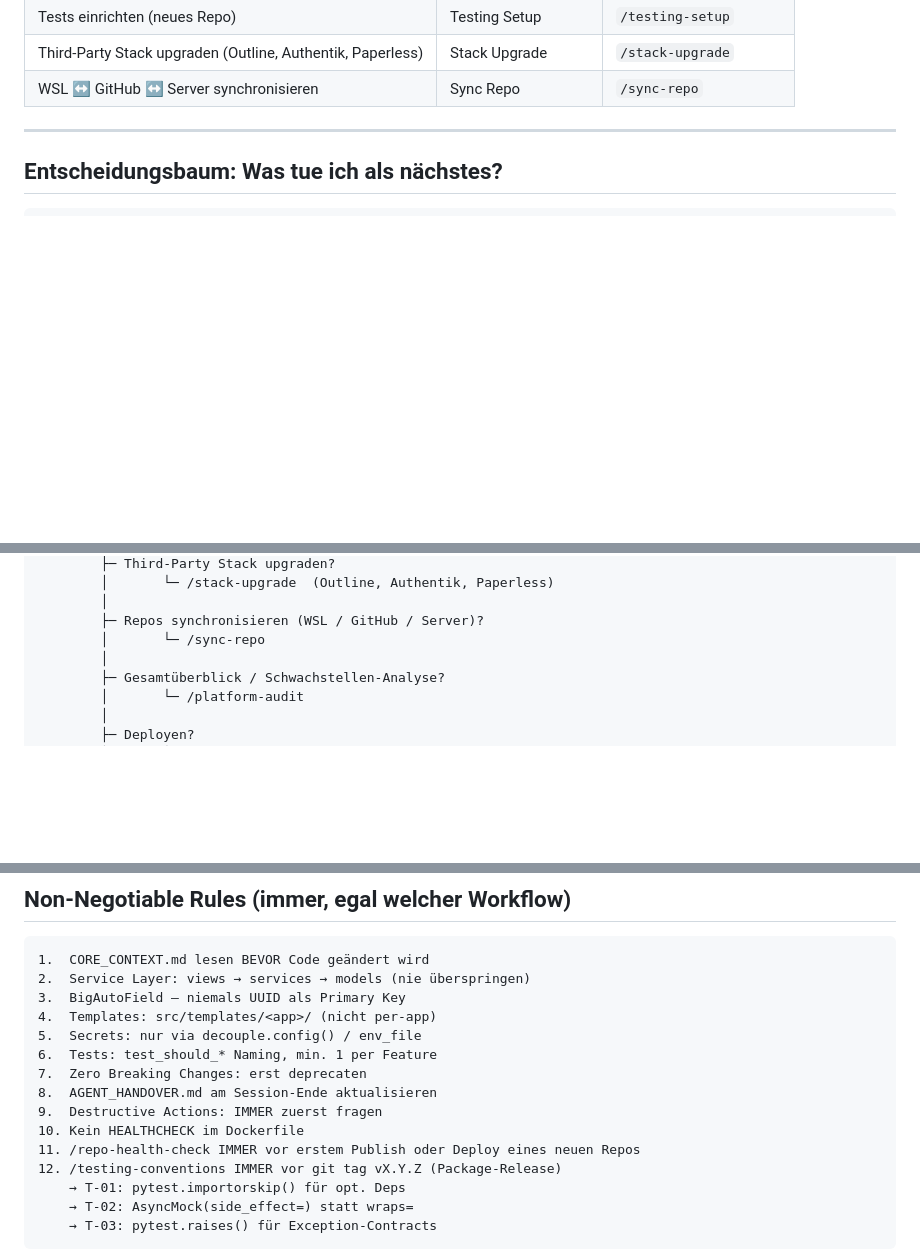
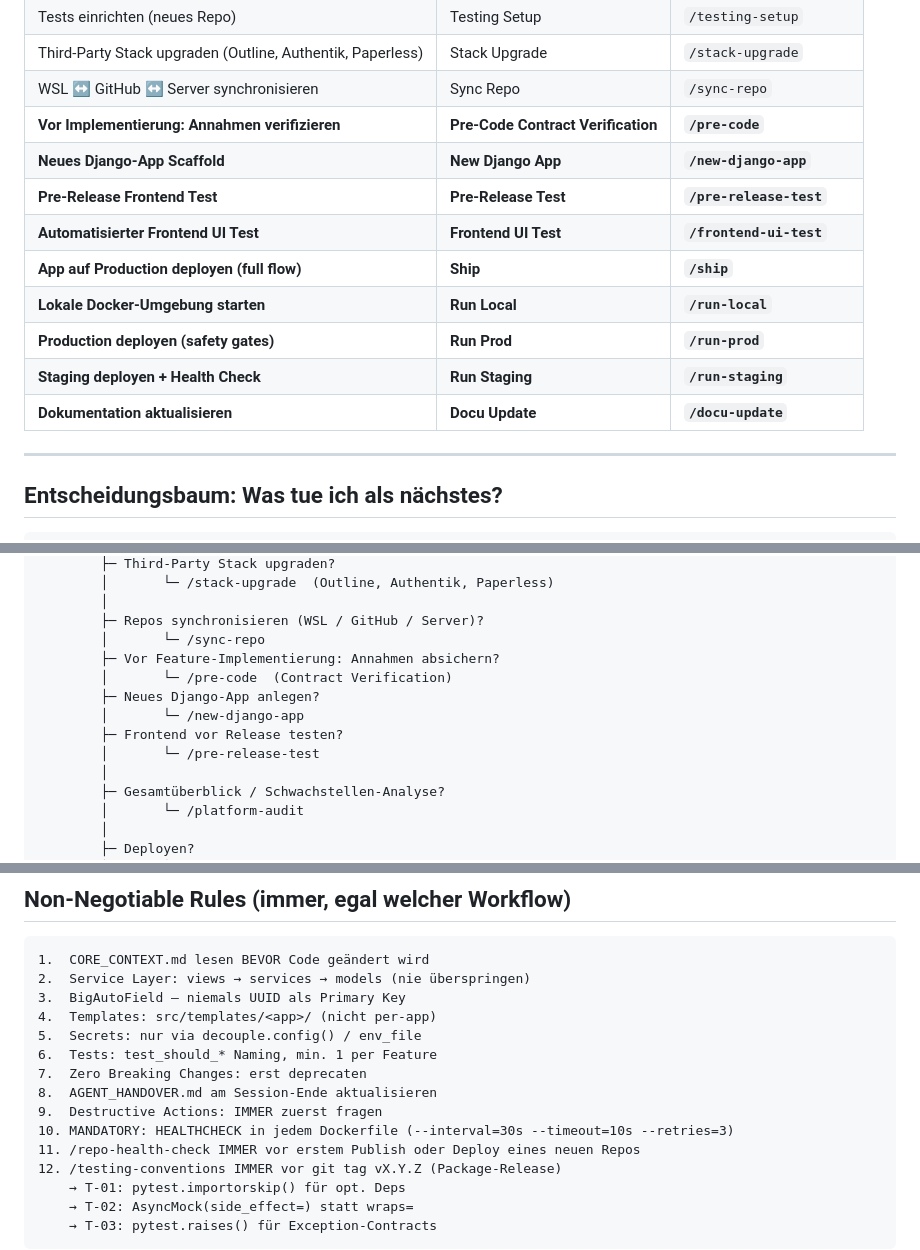
Before and after one commit to achimdehnert/learn-hub, a Markdown page: .windsurf/workflows/workflow-index.md, 3 parts joined by grey strips. Drawn GitHub-style; blank space fills up the shorter version.

Commit message:
chore(workflows): sync workflow-index.md from platform

```diff
--- a/.windsurf/workflows/workflow-index.md
+++ b/.windsurf/workflows/workflow-index.md
@@ -33,6 +33,15 @@ description: Alle Workflows auf einen Blick — Trigger-Matrix, Entscheidungsbau
 | Tests einrichten (neues Repo) | Testing Setup | `/testing-setup` |
 | Third-Party Stack upgraden (Outline, Authentik, Paperless) | Stack Upgrade | `/stack-upgrade` |
 | WSL ↔ GitHub ↔ Server synchronisieren | Sync Repo | `/sync-repo` |
+| **Vor Implementierung: Annahmen verifizieren** | **Pre-Code Contract Verification** | **`/pre-code`** |
+| **Neues Django-App Scaffold** | **New Django App** | **`/new-django-app`** |
+| **Pre-Release Frontend Test** | **Pre-Release Test** | **`/pre-release-test`** |
+| **Automatisierter Frontend UI Test** | **Frontend UI Test** | **`/frontend-ui-test`** |
+| **App auf Production deployen (full flow)** | **Ship** | **`/ship`** |
+| **Lokale Docker-Umgebung starten** | **Run Local** | **`/run-local`** |
+| **Production deployen (safety gates)** | **Run Prod** | **`/run-prod`** |
+| **Staging deployen + Health Check** | **Run Staging** | **`/run-staging`** |
+| **Dokumentation aktualisieren** | **Docu Update** | **`/docu-update`** |
 
 ---
 
@@ -77,6 +86,12 @@ Neue Session startet
         │
         ├─ Repos synchronisieren (WSL / GitHub / Server)?
         │       └─ /sync-repo
+        ├─ Vor Feature-Implementierung: Annahmen absichern?
+        │       └─ /pre-code  (Contract Verification)
+        ├─ Neues Django-App anlegen?
+        │       └─ /new-django-app
+        ├─ Frontend vor Release testen?
+        │       └─ /pre-release-test
         │
         ├─ Gesamtüberblick / Schwachstellen-Analyse?
         │       └─ /platform-audit
@@ -220,7 +235,7 @@ Cross-Repo Schwachstellen-Analyse: Scannt ALLE 7 Repos + Infrastruktur. 5 Phasen
 7.  Zero Breaking Changes: erst deprecaten
 8.  AGENT_HANDOVER.md am Session-Ende aktualisieren
 9.  Destructive Actions: IMMER zuerst fragen
-10. Kein HEALTHCHECK im Dockerfile
+10. MANDATORY: HEALTHCHECK in jedem Dockerfile (--interval=30s --timeout=10s --retries=3)
 11. /repo-health-check IMMER vor erstem Publish oder Deploy eines neuen Repos
 12. /testing-conventions IMMER vor git tag vX.Y.Z (Package-Release)
     → T-01: pytest.importorskip() für opt. Deps
```
Also changed, not shown: other parts of .windsurf/workflows/workflow-index.md (+1 -1 lines).
